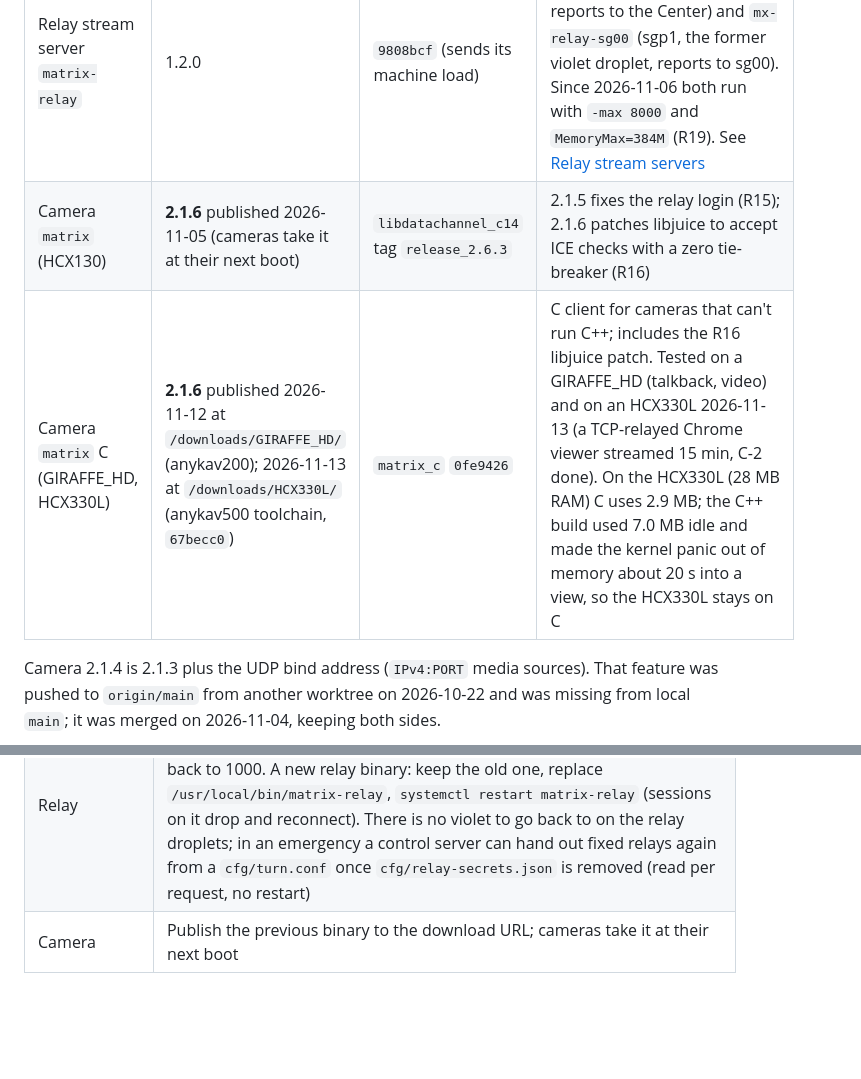
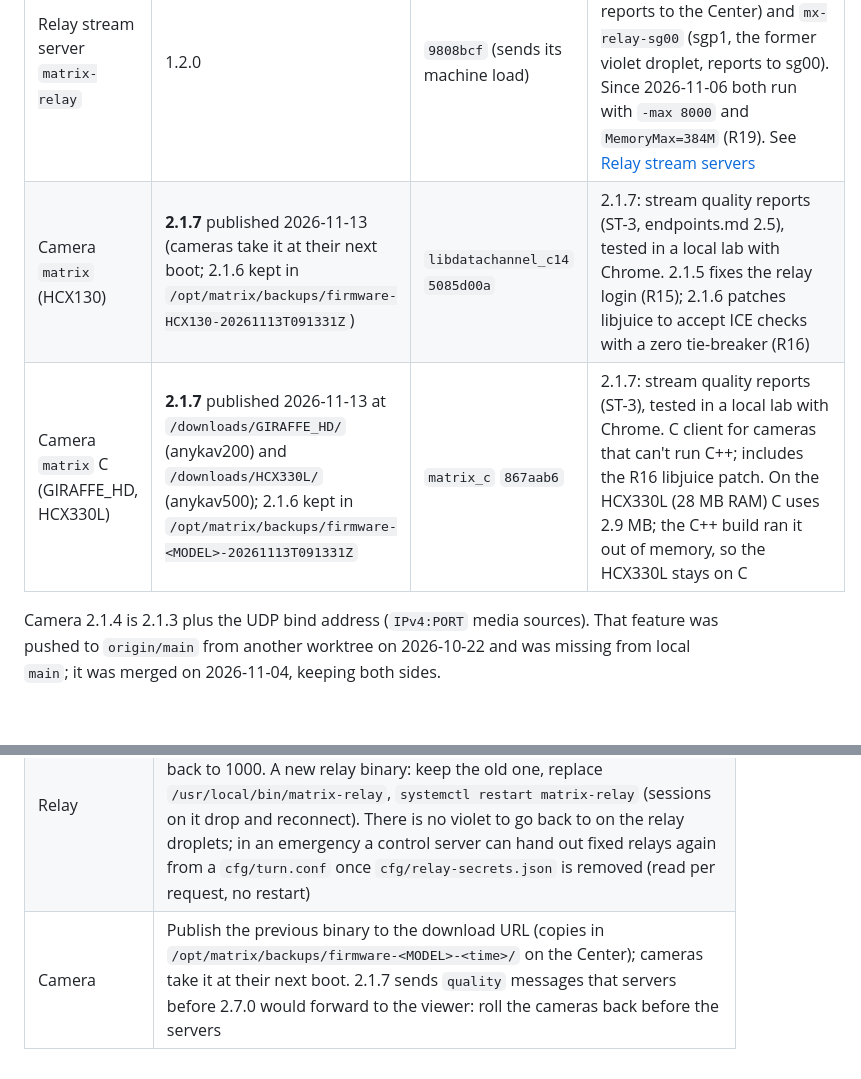
Before and after one commit to l30nnguyen/webrtc, a Markdown page: design/roll-out.md, 2 parts joined by grey strips. Rendered like a GitHub page; blank space fills up the shorter version.

Commit message:
docs: camera 2.1.7 published (ST-3), server 2.7.0 deployed
Co-Authored-By: Claude Opus 5.5 <noreply@anthropic.com>
Claude-Session: https://claude.ai/code/session_01XY1hYw4ppbXeAhxwxaiyYx

```diff
--- a/design/roll-out.md
+++ b/design/roll-out.md
@@ -24,8 +24,8 @@ sheet `todo` (Google Drive, matrix docs folder).
 | Control server `matrix_cc` | **2.7.0** | see git log | 2026-11-13. ST-1: the Center puts the caller's country (`cc`) in tickets; requests, reports and quality are counted per country (`matrix-fleet stats`: top 20 and other). ST-3 (server part): cameras' `quality` messages (endpoints.md 2.5) are counted and logged, never forwarded. **Servers before 2.7.0 refuse tickets with `cc`: nodes first, Center last** |
 | Control server `matrix_cc` | 2.6.7 | `2de0f67` | Deployed 2026-11-13 to sg00, then the Center. The Center keeps each camera's last verify address (`cfg/sid/last_addresses.json`) and logs an ALERT, an event and `sid_takeover_alert` when a SID moves to a camera on another network; same /24 or /64 is logged only (R1) |
 | Relay stream server `matrix-relay` | 1.2.0 | `9808bcf` (sends its machine load) | Production since 2026-11-04 on `mx-relay-us00` (nyc3, reports to the Center) and `mx-relay-sg00` (sgp1, the former violet droplet, reports to sg00). Since 2026-11-06 both run with `-max 8000` and `MemoryMax=384M` (R19). See [Relay stream servers](#relay-stream-servers-2026-11-04) |
-| Camera `matrix` (HCX130) | **2.1.6** published 2026-11-05 (cameras take it at their next boot) | `libdatachannel_c14` tag `release_2.6.3` | 2.1.5 fixes the relay login (R15); 2.1.6 patches libjuice to accept ICE checks with a zero tie-breaker (R16) |
-| Camera `matrix` C (GIRAFFE_HD, HCX330L) | **2.1.6** published 2026-11-12 at `/downloads/GIRAFFE_HD/` (anykav200); 2026-11-13 at `/downloads/HCX330L/` (anykav500 toolchain, `67becc0`) | `matrix_c` `0fe9426` | C client for cameras that can't run C++; includes the R16 libjuice patch. Tested on a GIRAFFE_HD (talkback, video) and on an HCX330L 2026-11-13 (a TCP-relayed Chrome viewer streamed 15 min, C-2 done). On the HCX330L (28 MB RAM) C uses 2.9 MB; the C++ build used 7.0 MB idle and made the kernel panic out of memory about 20 s into a view, so the HCX330L stays on C |
+| Camera `matrix` (HCX130) | **2.1.7** published 2026-11-13 (cameras take it at their next boot; 2.1.6 kept in `/opt/matrix/backups/firmware-HCX130-20261113T091331Z`) | `libdatachannel_c14` `5085d00a` | 2.1.7: stream quality reports (ST-3, endpoints.md 2.5), tested in a local lab with Chrome. 2.1.5 fixes the relay login (R15); 2.1.6 patches libjuice to accept ICE checks with a zero tie-breaker (R16) |
+| Camera `matrix` C (GIRAFFE_HD, HCX330L) | **2.1.7** published 2026-11-13 at `/downloads/GIRAFFE_HD/` (anykav200) and `/downloads/HCX330L/` (anykav500); 2.1.6 kept in `/opt/matrix/backups/firmware-<MODEL>-20261113T091331Z` | `matrix_c` `867aab6` | 2.1.7: stream quality reports (ST-3), tested in a local lab with Chrome. C client for cameras that can't run C++; includes the R16 libjuice patch. On the HCX330L (28 MB RAM) C uses 2.9 MB; the C++ build ran it out of memory, so the HCX330L stays on C |
 
 Camera 2.1.4 is 2.1.3 plus the UDP bind address (`IPv4:PORT` media sources).
 That feature was pushed to `origin/main` from another worktree on
@@ -235,4 +235,4 @@ ran no load, runtime or chaos tests. Its findings, with today's status:
 | Fleet configuration | `sudo matrix-fleet rollback [VERSION]` |
 | Takeover only | Per tenant: `"no_takeover": true` in `tenants.json`. For the whole server there is no flag yet: set `TakeoverAfter: -1` in the Center config and rebuild, or roll back to 2.4.0 |
 | Relay | Flags and limits are in `/etc/matrix-relay/env` and `matrix-relay.service` (since 2026-11-06 `-max 8000`, `MemoryMax=384M`); remove `-max 8000` to go back to 1000. A new relay binary: keep the old one, replace `/usr/local/bin/matrix-relay`, `systemctl restart matrix-relay` (sessions on it drop and reconnect). There is no violet to go back to on the relay droplets; in an emergency a control server can hand out fixed relays again from a `cfg/turn.conf` once `cfg/relay-secrets.json` is removed (read per request, no restart) |
-| Camera | Publish the previous binary to the download URL; cameras take it at their next boot |
+| Camera | Publish the previous binary to the download URL (copies in `/opt/matrix/backups/firmware-<MODEL>-<time>/` on the Center); cameras take it at their next boot. 2.1.7 sends `quality` messages that servers before 2.7.0 would forward to the viewer: roll the cameras back before the servers |
```
